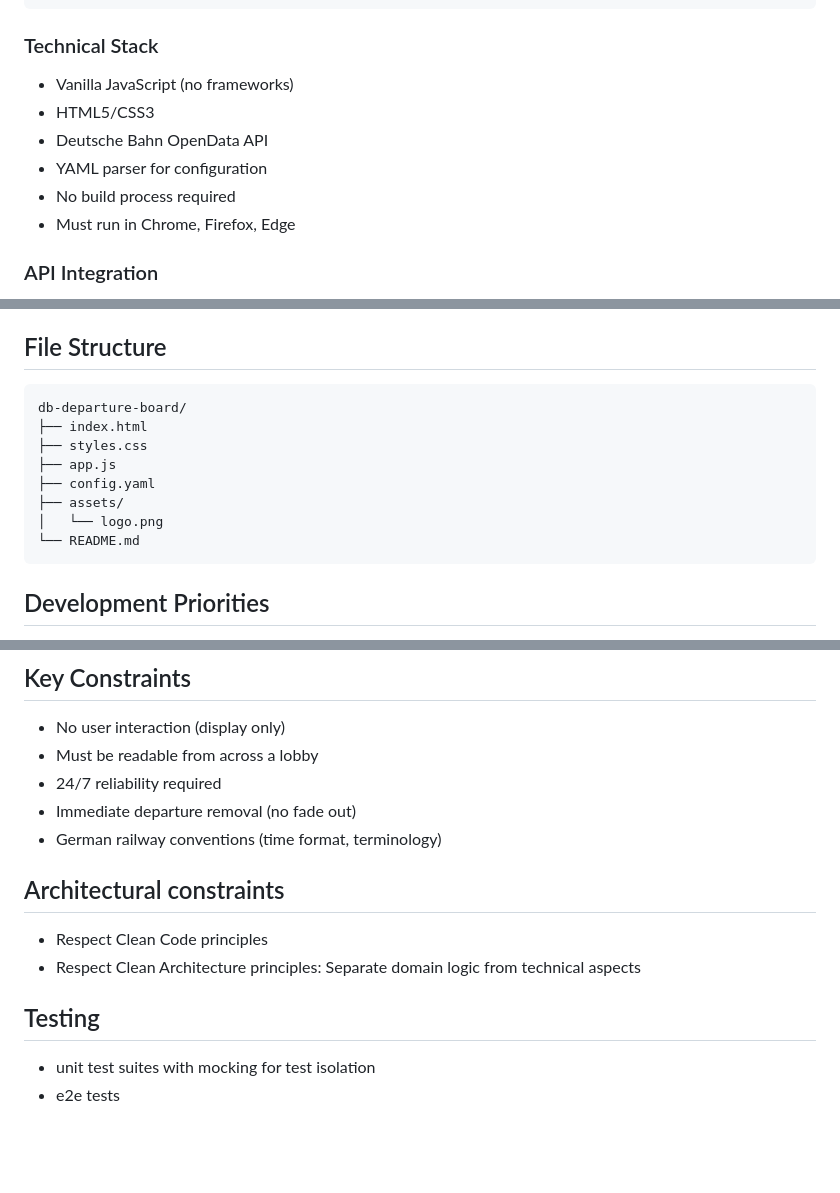
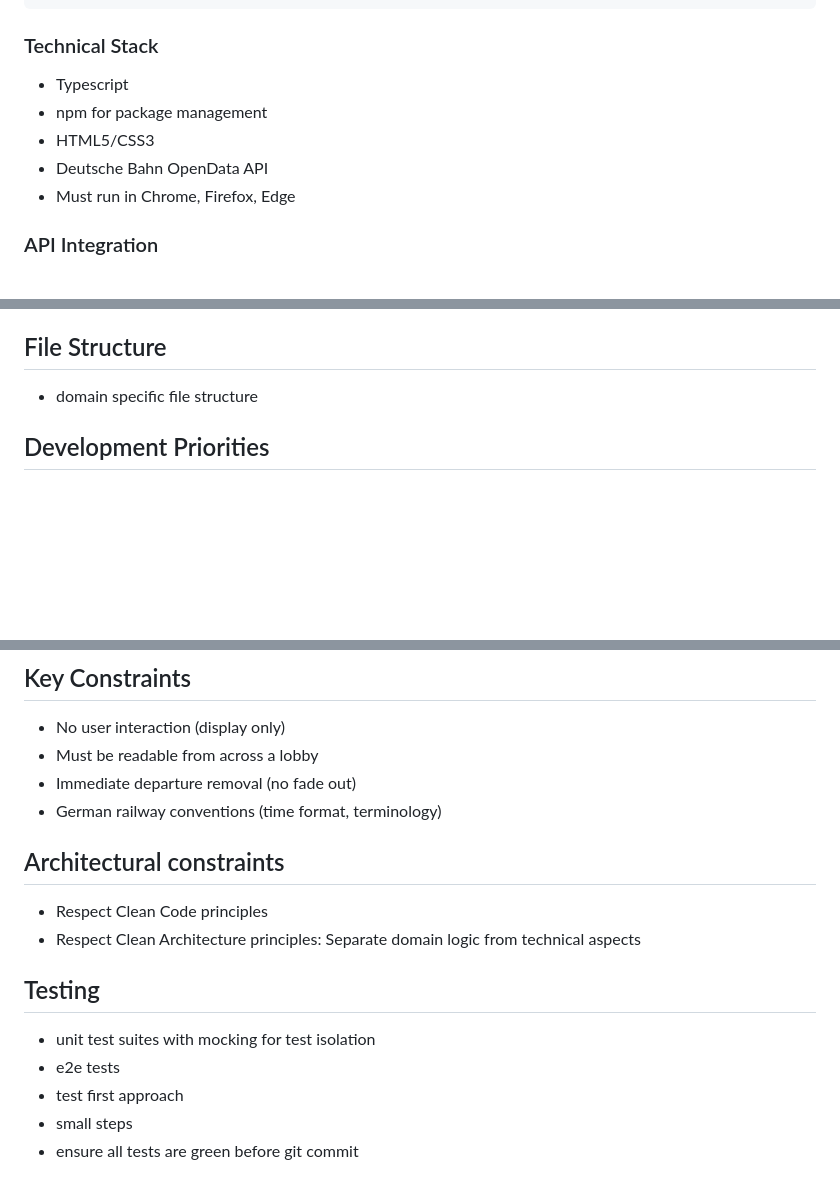
Before and after one commit to inevs/db-departure-board, a Markdown page: CLAUDE.md, 3 parts joined by grey strips. Drawn GitHub-style; blank space fills up the shorter version.

Commit message:
Initial commit: Add project structure and requirements
Added CLAUDE.md with project brief and requirements for DB departure board.

🤖 Generated with [Claude Code](https://claude.ai/code)

Co-Authored-By: Claude <noreply@anthropic.com>

````diff
--- a/claude-md-file.md
+++ b/CLAUDE.md
@@ -57,11 +57,10 @@ company_logo_path: "./assets/logo.png"
 ```
 
 ### Technical Stack
-- Vanilla JavaScript (no frameworks)
+- Typescript
+- npm for package management
 - HTML5/CSS3
 - Deutsche Bahn OpenData API
-- YAML parser for configuration
-- No build process required
 - Must run in Chrome, Firefox, Edge
 
 ### API Integration
@@ -85,16 +84,7 @@ company_logo_path: "./assets/logo.png"
 - Multiple issues: Combine in status column
 
 ## File Structure
-```
-db-departure-board/
-├── index.html
-├── styles.css
-├── app.js
-├── config.yaml
-├── assets/
-│   └── logo.png
-└── README.md
-```
+- domain specific file structure
 
 ## Development Priorities
 1. Basic HTML structure with correct layout
@@ -109,7 +99,6 @@ db-departure-board/
 ## Key Constraints
 - No user interaction (display only)
 - Must be readable from across a lobby
-- 24/7 reliability required
 - Immediate departure removal (no fade out)
 - German railway conventions (time format, terminology)
 
@@ -120,3 +109,6 @@ db-departure-board/
 ## Testing
 - unit test suites with mocking for test isolation
 - e2e tests
+- test first approach
+- small steps
+- ensure all tests are green before git commit
````
